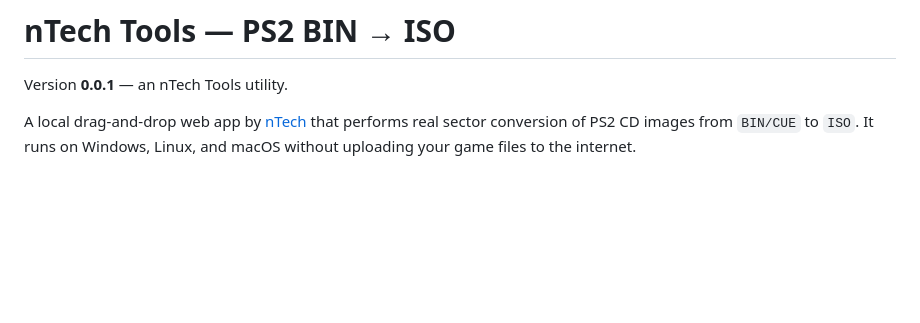
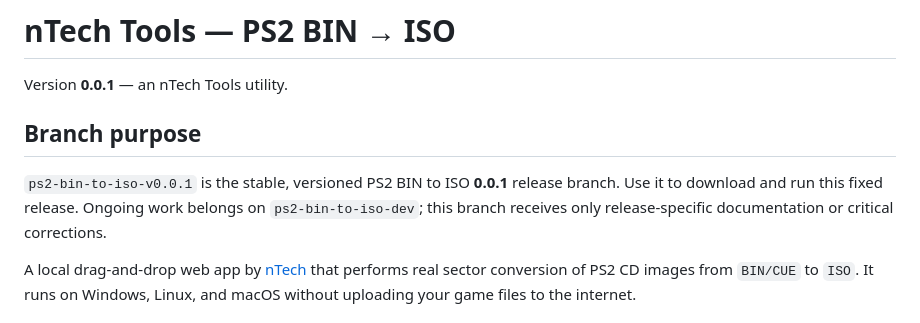
Before and after one commit to nemesis95/ntech-tools, a Markdown page: README.md, the part around the change. GitHub-like rendering; blank space fills up the shorter version.

Commit message:
Explain PS2 converter release branch

```diff
--- a/README.md
+++ b/README.md
@@ -1,6 +1,10 @@
 # nTech Tools — PS2 BIN → ISO
 
 Version **0.0.1** — an nTech Tools utility.
+
+## Branch purpose
+
+`ps2-bin-to-iso-v0.0.1` is the stable, versioned PS2 BIN to ISO **0.0.1** release branch. Use it to download and run this fixed release. Ongoing work belongs on `ps2-bin-to-iso-dev`; this branch receives only release-specific documentation or critical corrections.
 
 A local drag-and-drop web app by [nTech](https://ntech.rs) that performs real sector conversion of PS2 CD images from `BIN/CUE` to `ISO`. It runs on Windows, Linux, and macOS without uploading your game files to the internet.
 
```
